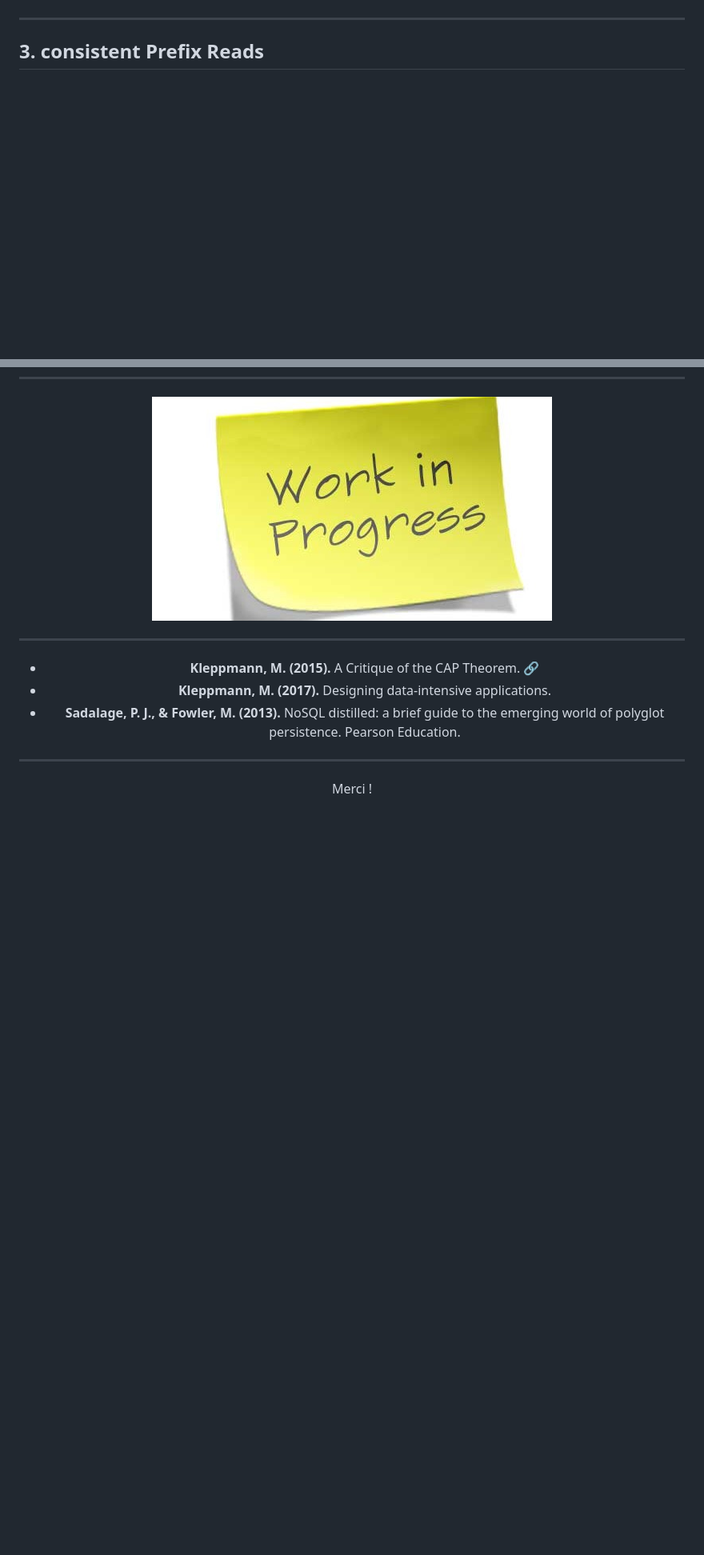
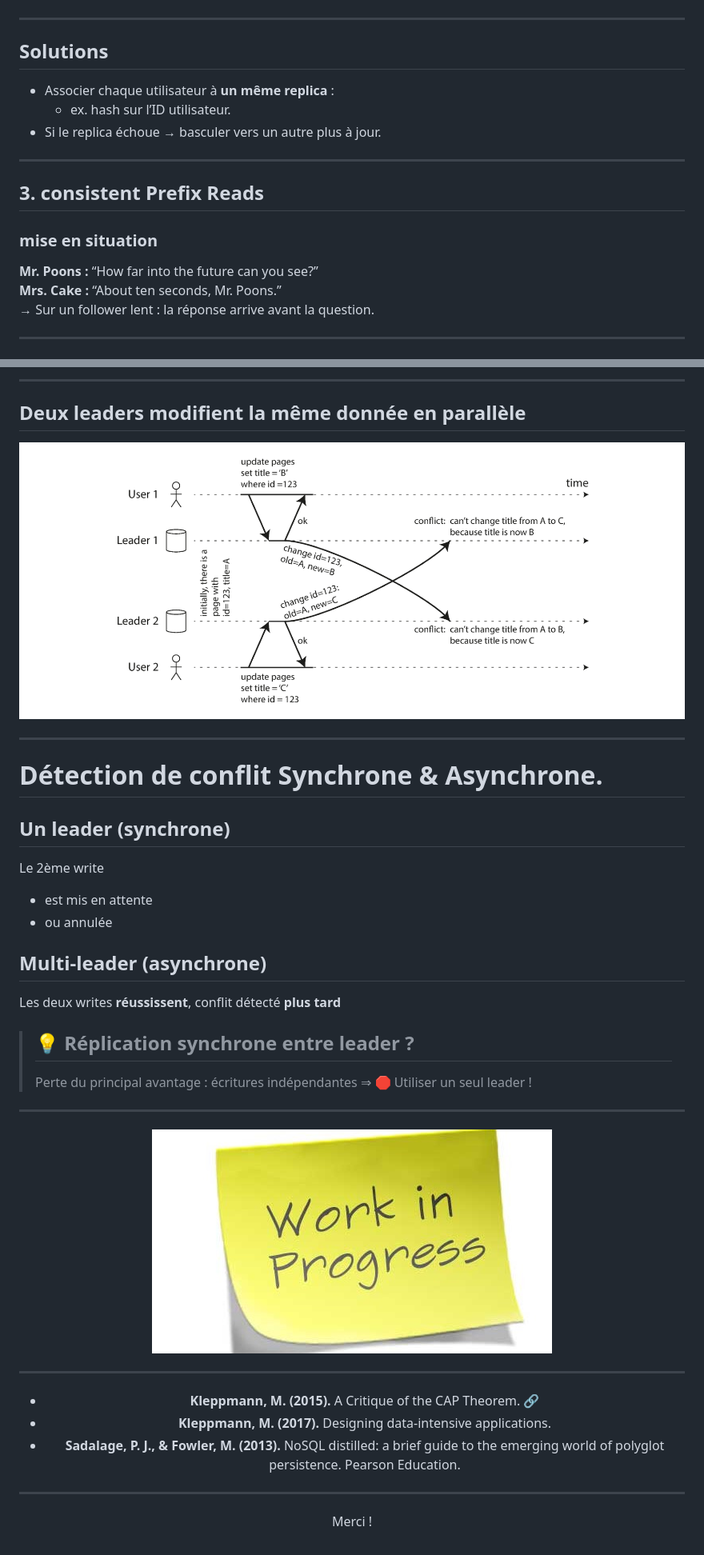
Before and after one commit to esibru/5don4d-theorie, a Markdown page: slides/Slides.md, 2 parts joined by grey strips. Shown at 80% size. GitHub-like rendering; pictures changed too: slides/img/multi-leader_conflict.png (added); blank space fills up the shorter version.

```diff
--- a/slides/Slides.md
+++ b/slides/Slides.md
@@ -1985,8 +2005,25 @@ Nous avons besoin de cohérence : *read-after-write* ou encore *read-your-write*
 
 ---
 
+## Solutions
+
+- Associer chaque utilisateur à **un même replica** :
+  - ex. hash sur l’ID utilisateur.
+- Si le replica échoue → basculer vers un autre plus à jour.
+
+---
+
+
 ## 3. consistent Prefix Reads
 
+### mise en situation
+
+**Mr. Poons :** “How far into the future can you see?”
+**Mrs. Cake :** “About ten seconds, Mr. Poons.”
+→ Sur un follower lent : la réponse arrive avant la question.
+
+---
+
 <center>
 
 ![h:500](./img/consistent_prefix_reads.png)
@@ -1998,11 +2138,47 @@ Nous avons besoin de cohérence : *read-after-write* ou encore *read-your-write*
+---
+
+## Deux leaders modifient **la même donnée** en parallèle
+
+<center>
+
+![h:400](./img/multi-leader_conflict.png)
+</center>
+
+---
+
+# Détection de conflit **Synchrone** & **Asynchrone**.
+
+<div class="columns">
+<div>
+
+## Un leader (synchrone)
+
+Le 2ème write
+- est mis en attente
+- ou annulée
+
+</div>
+<div>
+
+## Multi-leader (asynchrone)
+
+Les deux writes **réussissent**, conflit détecté **plus tard**
+
+</div>
+</div>
+
+> ## 💡 Réplication synchrone entre leader ?
+> Perte du principal avantage : écritures indépendantes
+> ⇒ 🛑 Utiliser un seul leader !
+
+---
+
 <center>
 
 ![](./img/work-in-progress.jpeg)
 <center>
 
-
----
-
+---
 
 <!-- _class: biblio -->
 
```
Also changed, not shown: other parts of slides/Slides.md (+129 -6 lines), struct.md (added, +19 -0 lines), slides/img/hazard-area-op.png (added), slides/img/multi-leader_replication_x_multi-DC.png (added), 3 other files.
